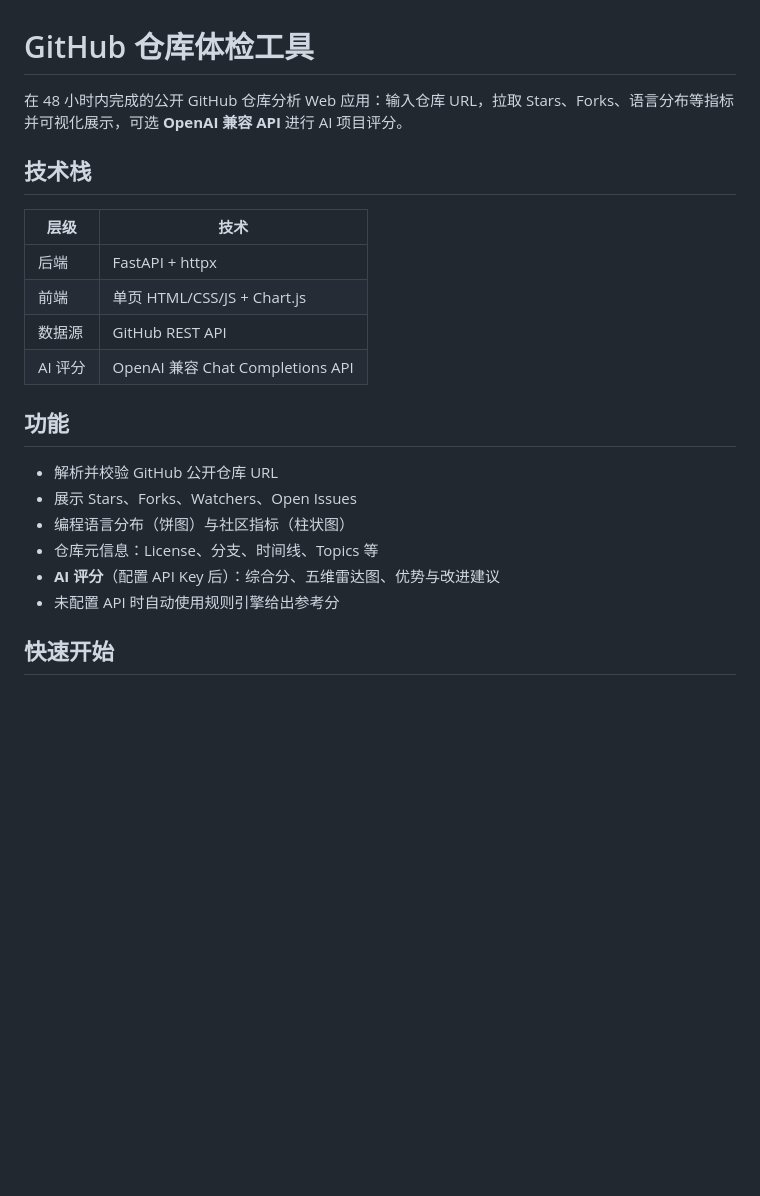
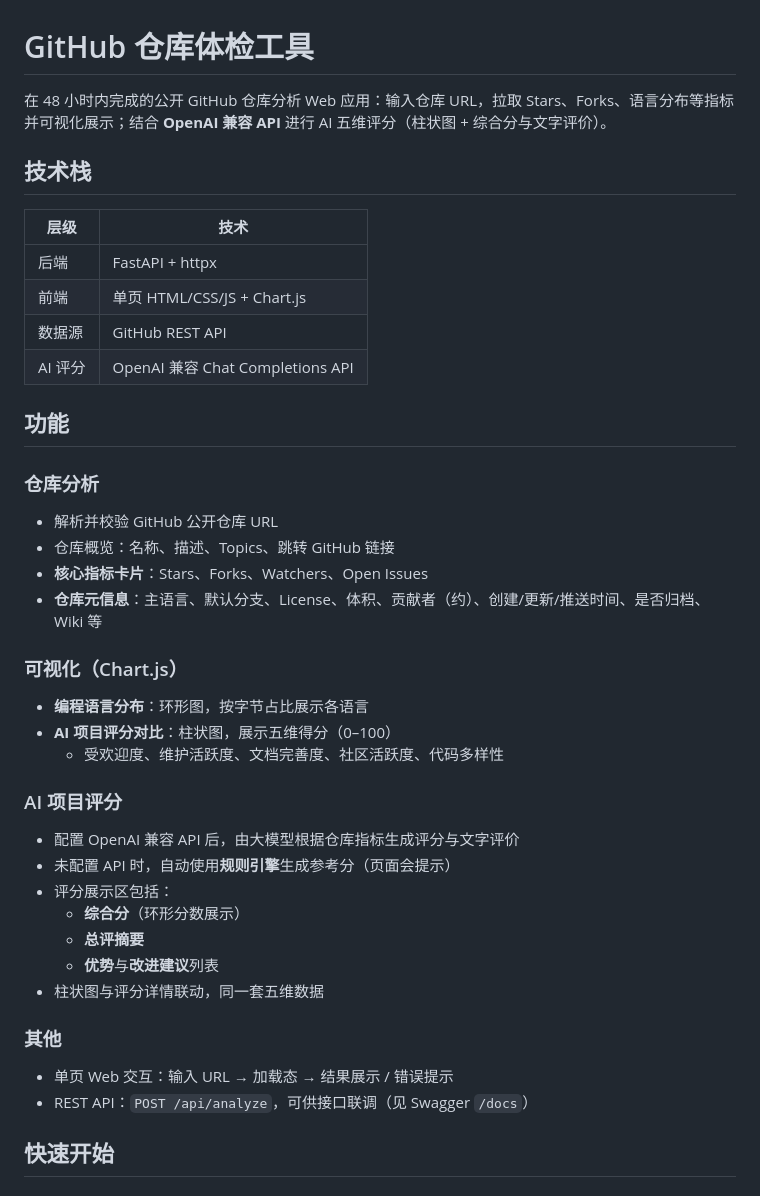
Before and after one commit to naughtyyou/WebEyeExam, a Markdown page: README.md, the part around the change. Drawn GitHub-style; blank space fills up the shorter version.

Commit message:
docs: update README features to match current frontend UI
Co-authored-by: Cursor <cursoragent@cursor.com>

```diff
--- a/README.md
+++ b/README.md
@@ -1,6 +1,6 @@
 # GitHub 仓库体检工具
 
-在 48 小时内完成的公开 GitHub 仓库分析 Web 应用：输入仓库 URL，拉取 Stars、Forks、语言分布等指标并可视化展示，可选 **OpenAI 兼容 API** 进行 AI 项目评分。
+在 48 小时内完成的公开 GitHub 仓库分析 Web 应用：输入仓库 URL，拉取 Stars、Forks、语言分布等指标并可视化展示；结合 **OpenAI 兼容 API** 进行 AI 五维评分（柱状图 + 综合分与文字评价）。
 
 ## 技术栈
 
@@ -13,12 +13,33 @@
 
 ## 功能
 
+### 仓库分析
+
 - 解析并校验 GitHub 公开仓库 URL
-- 展示 Stars、Forks、Watchers、Open Issues
-- 编程语言分布（饼图）与社区指标（柱状图）
-- 仓库元信息：License、分支、时间线、Topics 等
-- **AI 评分**（配置 API Key 后）：综合分、五维雷达图、优势与改进建议
-- 未配置 API 时自动使用规则引擎给出参考分
+- 仓库概览：名称、描述、Topics、跳转 GitHub 链接
+- **核心指标卡片**：Stars、Forks、Watchers、Open Issues
+- **仓库元信息**：主语言、默认分支、License、体积、贡献者（约）、创建/更新/推送时间、是否归档、Wiki 等
+
+### 可视化（Chart.js）
+
+- **编程语言分布**：环形图，按字节占比展示各语言
+- **AI 项目评分对比**：柱状图，展示五维得分（0–100）
+  - 受欢迎度、维护活跃度、文档完善度、社区活跃度、代码多样性
+
+### AI 项目评分
+
+- 配置 OpenAI 兼容 API 后，由大模型根据仓库指标生成评分与文字评价
+- 未配置 API 时，自动使用**规则引擎**生成参考分（页面会提示）
+- 评分展示区包括：
+  - **综合分**（环形分数展示）
+  - **总评摘要**
+  - **优势**与**改进建议**列表
+- 柱状图与评分详情联动，同一套五维数据
+
+### 其他
+
+- 单页 Web 交互：输入 URL → 加载态 → 结果展示 / 错误提示
+- REST API：`POST /api/analyze`，可供接口联调（见 Swagger `/docs`）
 
 ## 快速开始
 
```
